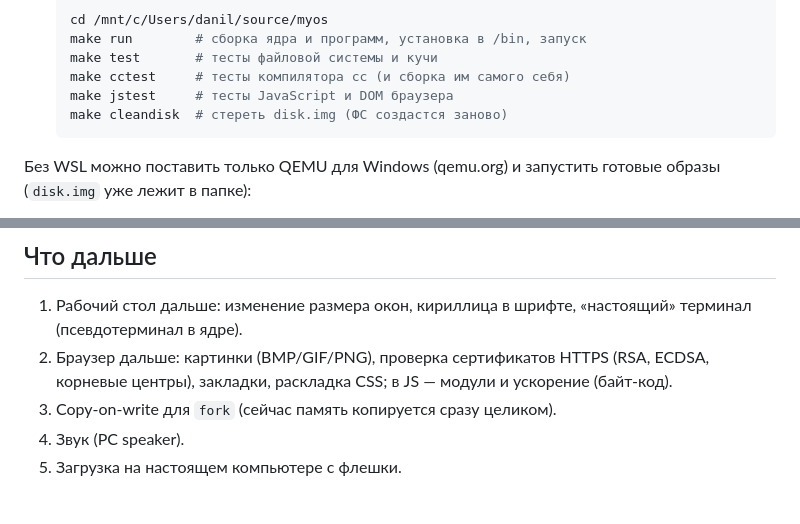
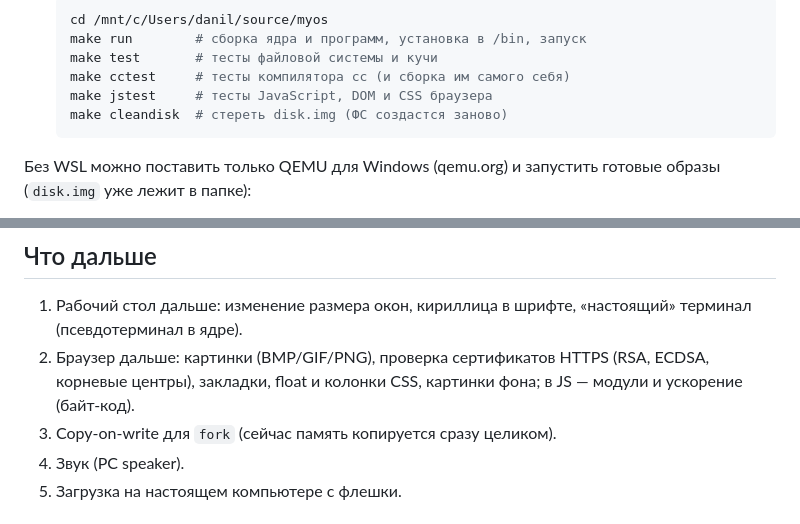
Before and after one commit to WST/CustomKernelOs, a Markdown page: README.md, 2 parts joined by grey strips. Rendered like a GitHub page.

````diff
--- a/README.md
+++ b/README.md
@@ -816,7 +838,7 @@ Makefile
    make run        # сборка ядра и программ, установка в /bin, запуск
    make test       # тесты файловой системы и кучи
    make cctest     # тесты компилятора cc (и сборка им самого себя)
-   make jstest     # тесты JavaScript и DOM браузера
+   make jstest     # тесты JavaScript, DOM и CSS браузера
    make cleandisk  # стереть disk.img (ФС создастся заново)
    ```
 
@@ -835,7 +857,7 @@ qemu-system-i386 -m 128M -vga vmware -drive format=raw,file=build\os.img,index=0
 1. Рабочий стол дальше: изменение размера окон, кириллица в шрифте, «настоящий»
    терминал (псевдотерминал в ядре).
 2. Браузер дальше: картинки (BMP/GIF/PNG), проверка сертификатов HTTPS (RSA, ECDSA,
-   корневые центры), закладки, раскладка CSS; в JS — модули и ускорение (байт-код).
+   корневые центры), закладки, float и колонки CSS, картинки фона; в JS — модули и ускорение (байт-код).
 3. Copy-on-write для `fork` (сейчас память копируется сразу целиком).
 4. Звук (PC speaker).
 5. Загрузка на настоящем компьютере с флешки.
````
Also changed, not shown: other parts of README.md (+28 -6 lines), Claude outputs/css-landing.png (added), Claude outputs/css-sb-admin.png (added), docs/screenshot-css.png (added), 16 other files.
